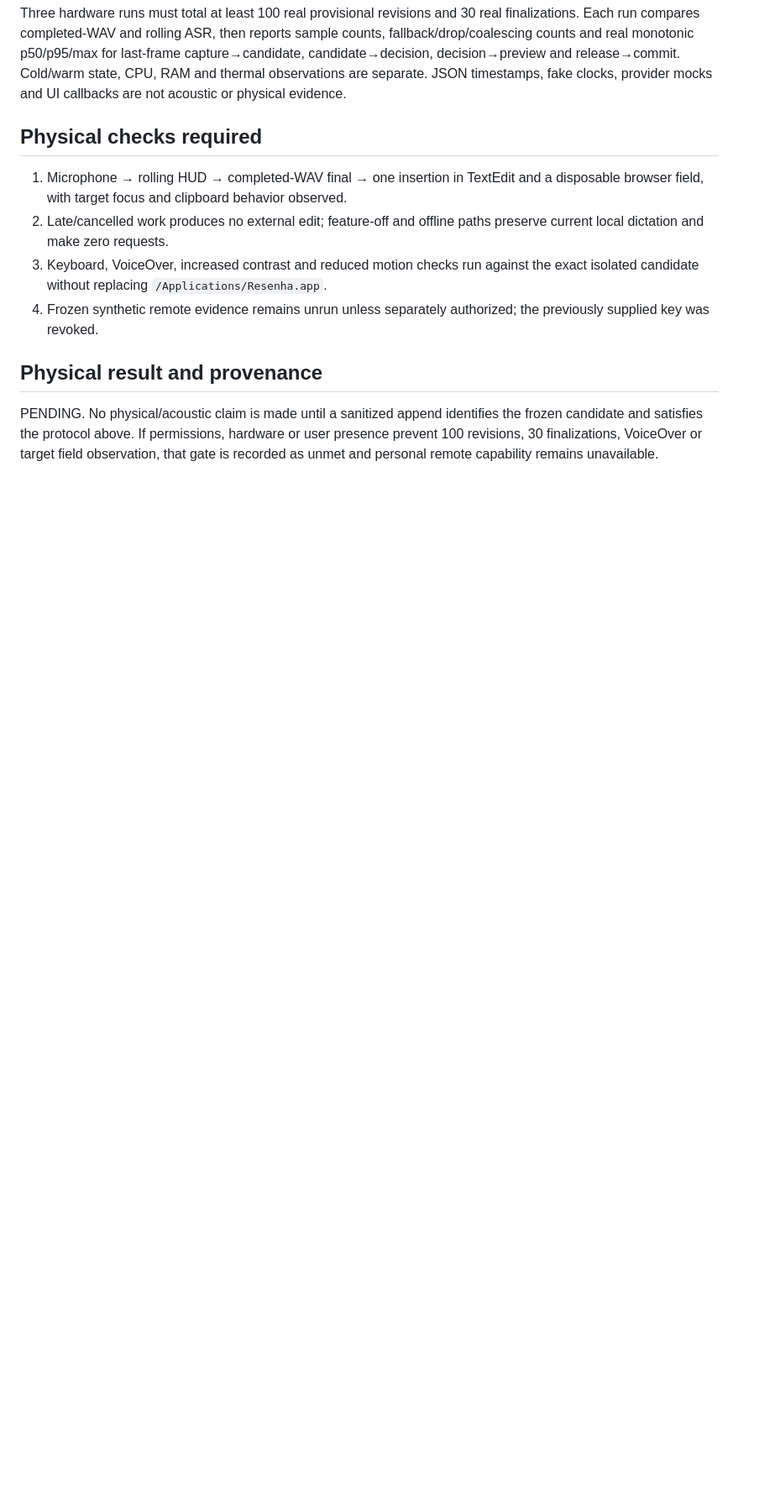
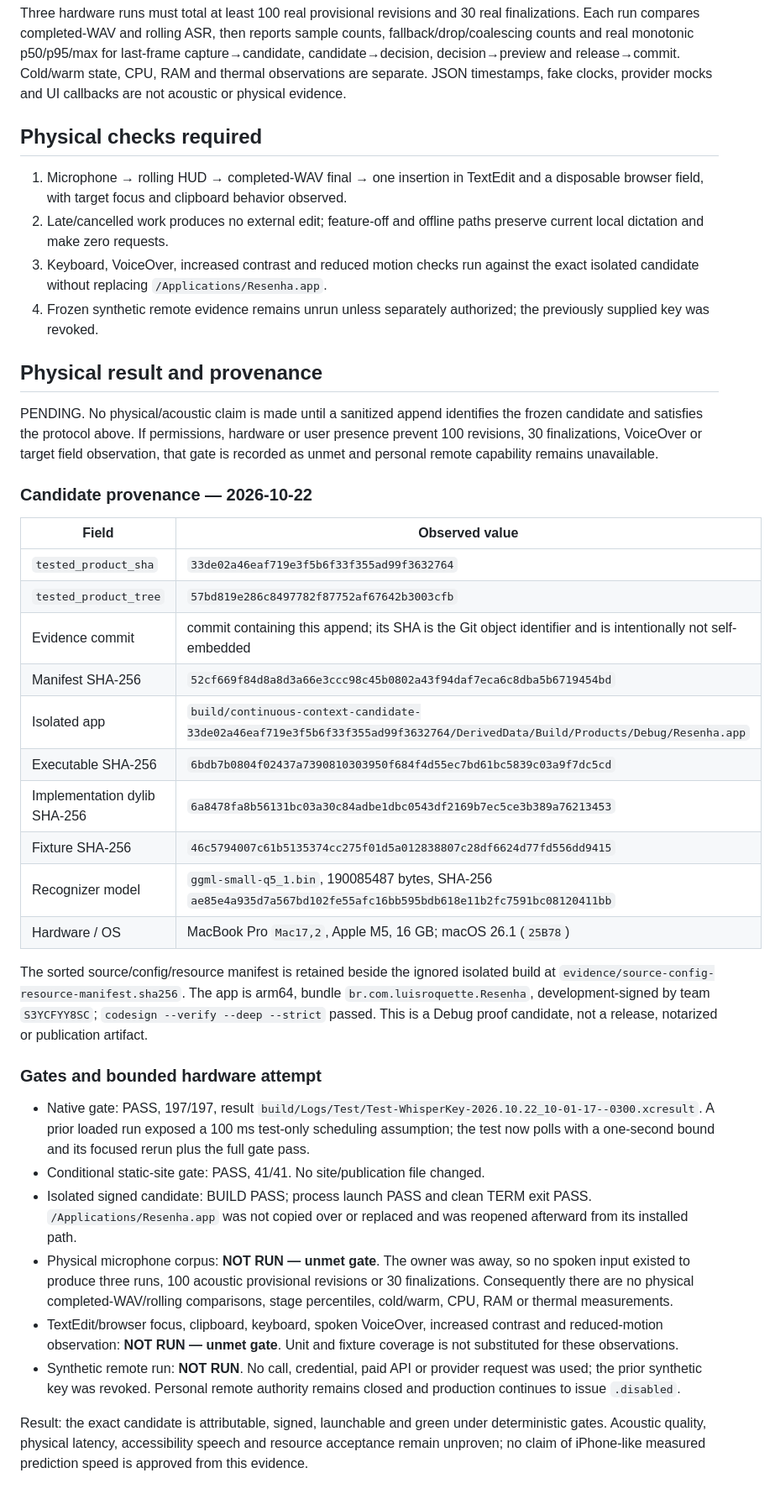
Before and after one commit to luisroquette-labs/resenha, a Markdown page: docs/testing/continuous-context-intelligence.md, the part around the change. Shown at 84% size. GitHub-like rendering; blank space fills up the shorter version.

Commit message:
docs: record continuous context candidate evidence

```diff
--- a/docs/testing/continuous-context-intelligence.md
+++ b/docs/testing/continuous-context-intelligence.md
@@ -68,3 +68,51 @@ the frozen candidate and satisfies the protocol above. If permissions, hardware
 or user presence prevent 100 revisions, 30 finalizations, VoiceOver or target
 field observation, that gate is recorded as unmet and personal remote capability
 remains unavailable.
+
+### Candidate provenance — 2026-10-22
+
+| Field | Observed value |
+|---|---|
+| `tested_product_sha` | `33de02a46eaf719e3f5b6f33f355ad99f3632764` |
+| `tested_product_tree` | `57bd819e286c8497782f87752af67642b3003cfb` |
+| Evidence commit | commit containing this append; its SHA is the Git object identifier and is intentionally not self-embedded |
+| Manifest SHA-256 | `52cf669f84d8a8d3a66e3ccc98c45b0802a43f94daf7eca6c8dba5b6719454bd` |
+| Isolated app | `build/continuous-context-candidate-33de02a46eaf719e3f5b6f33f355ad99f3632764/DerivedData/Build/Products/Debug/Resenha.app` |
+| Executable SHA-256 | `6bdb7b0804f02437a7390810303950f684f4d55ec7bd61bc5839c03a9f7dc5cd` |
+| Implementation dylib SHA-256 | `6a8478fa8b56131bc03a30c84adbe1dbc0543df2169b7ec5ce3b389a76213453` |
+| Fixture SHA-256 | `46c5794007c61b5135374cc275f01d5a012838807c28df6624d77fd556dd9415` |
+| Recognizer model | `ggml-small-q5_1.bin`, 190085487 bytes, SHA-256 `ae85e4a935d7a567bd102fe55afc16bb595bdb618e11b2fc7591bc08120411bb` |
+| Hardware / OS | MacBook Pro `Mac17,2`, Apple M5, 16 GB; macOS 26.1 (`25B78`) |
+
+The sorted source/config/resource manifest is retained beside the ignored
+isolated build at `evidence/source-config-resource-manifest.sha256`. The app is
+arm64, bundle `br.com.luisroquette.Resenha`, development-signed by team
+`S3YCFYY8SC`; `codesign --verify --deep --strict` passed. This is a Debug proof
+candidate, not a release, notarized or publication artifact.
+
+### Gates and bounded hardware attempt
+
+- Native gate: PASS, 197/197, result
+  `build/Logs/Test/Test-WhisperKey-2026.10.22_10-01-17--0300.xcresult`.
+  A prior loaded run exposed a 100 ms test-only scheduling assumption; the test
+  now polls with a one-second bound and its focused rerun plus the full gate pass.
+- Conditional static-site gate: PASS, 41/41. No site/publication file changed.
+- Isolated signed candidate: BUILD PASS; process launch PASS and clean TERM exit
+  PASS. `/Applications/Resenha.app` was not copied over or replaced and was
+  reopened afterward from its installed path.
+- Physical microphone corpus: **NOT RUN — unmet gate**. The owner was away, so
+  no spoken input existed to produce three runs, 100 acoustic provisional
+  revisions or 30 finalizations. Consequently there are no physical
+  completed-WAV/rolling comparisons, stage percentiles, cold/warm, CPU, RAM or
+  thermal measurements.
+- TextEdit/browser focus, clipboard, keyboard, spoken VoiceOver, increased
+  contrast and reduced-motion observation: **NOT RUN — unmet gate**. Unit and
+  fixture coverage is not substituted for these observations.
+- Synthetic remote run: **NOT RUN**. No call, credential, paid API or provider
+  request was used; the prior synthetic key was revoked. Personal remote
+  authority remains closed and production continues to issue `.disabled`.
+
+Result: the exact candidate is attributable, signed, launchable and green under
+deterministic gates. Acoustic quality, physical latency, accessibility speech
+and resource acceptance remain unproven; no claim of iPhone-like measured
+prediction speed is approved from this evidence.
```
